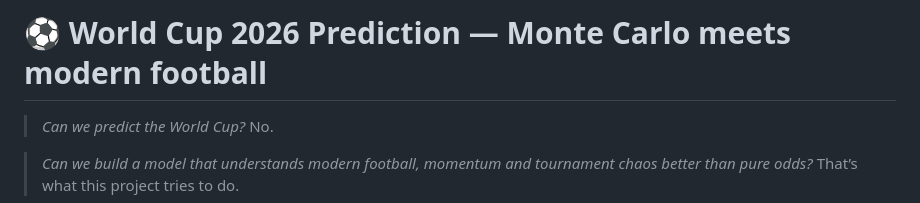
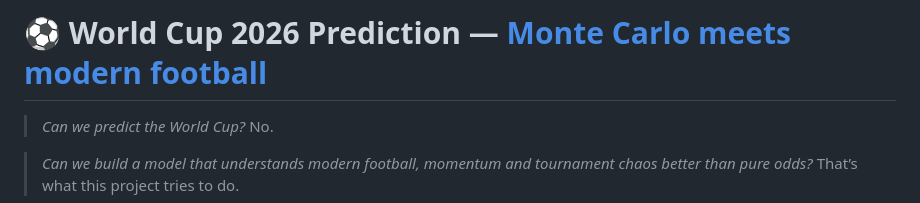
Before and after one commit to javierruanohdez/world-cup-2026-prediction, a Markdown page: README.md, the part around the change. Rendered like a GitHub page.

```diff
--- a/README.md
+++ b/README.md
@@ -1,4 +1,4 @@
-# ⚽ World Cup 2026 Prediction — Monte Carlo meets modern football
+# ⚽ World Cup 2026 Prediction — [Monte Carlo meets modern football](world_cup_2026_prediction_report.pdf)
 
 > *Can we predict the World Cup?*
 > No.
```
